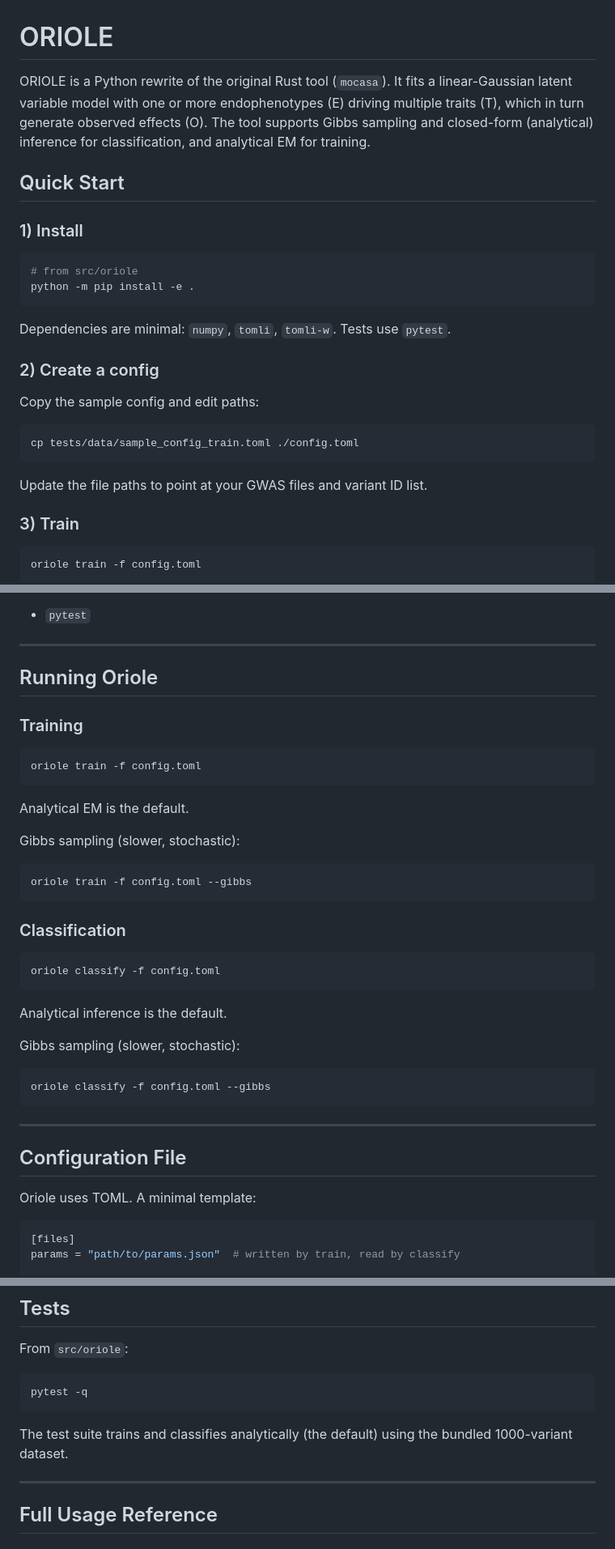
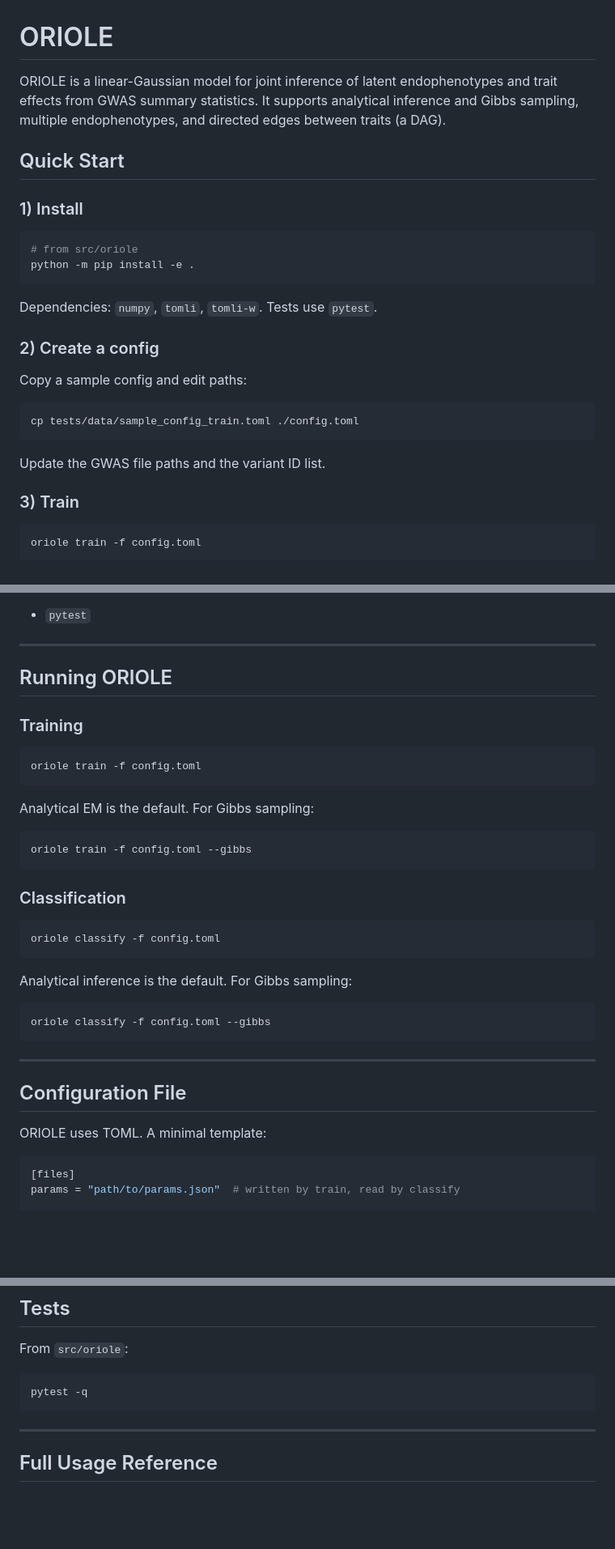
Before and after one commit to flannick/oriole, a Markdown page: README.md, 3 parts joined by grey strips. Shown at 81% size. Drawn GitHub-style; blank space fills up the shorter version.

````diff
--- a/README.md
+++ b/README.md
@@ -1,6 +1,8 @@
 # ORIOLE
 
-ORIOLE is a Python rewrite of the original Rust tool (`mocasa`). It fits a linear-Gaussian latent variable model with one or more endophenotypes (E) driving multiple traits (T), which in turn generate observed effects (O). The tool supports Gibbs sampling and closed-form (analytical) inference for classification, and analytical EM for training.
+ORIOLE is a linear-Gaussian model for joint inference of latent endophenotypes and
+trait effects from GWAS summary statistics. It supports analytical inference and
+Gibbs sampling, multiple endophenotypes, and directed edges between traits (a DAG).
 
 ## Quick Start
 
@@ -11,17 +13,17 @@ ORIOLE is a Python rewrite of the original Rust tool (`mocasa`). It fits a linea
 python -m pip install -e .
 ```
 
-Dependencies are minimal: `numpy`, `tomli`, `tomli-w`. Tests use `pytest`.
+Dependencies: `numpy`, `tomli`, `tomli-w`. Tests use `pytest`.
 
 ### 2) Create a config
 
-Copy the sample config and edit paths:
+Copy a sample config and edit paths:
 
-```
+```bash
 cp tests/data/sample_config_train.toml ./config.toml
 ```
 
-Update the file paths to point at your GWAS files and variant ID list.
+Update the GWAS file paths and the variant ID list.
 
 ### 3) Train
 
@@ -75,7 +83,7 @@ Tests:
 
 ---
 
-## Running Oriole
+## Running ORIOLE
 
 ### Training
 
@@ -83,9 +91,7 @@ Tests:
 oriole train -f config.toml
 ```
 
-Analytical EM is the default.
-
-Gibbs sampling (slower, stochastic):
+Analytical EM is the default. For Gibbs sampling:
 
 ```bash
 oriole train -f config.toml --gibbs
@@ -97,9 +103,7 @@ oriole train -f config.toml --gibbs
 oriole classify -f config.toml
 ```
 
-Analytical inference is the default.
-
-Gibbs sampling (slower, stochastic):
+Analytical inference is the default. For Gibbs sampling:
 
 ```bash
 oriole classify -f config.toml --gibbs
@@ -109,7 +113,7 @@ oriole classify -f config.toml --gibbs
 
 ## Configuration File
 
-Oriole uses TOML. A minimal template:
+ORIOLE uses TOML. A minimal template:
 
 ```toml
 [files]
@@ -240,8 +251,6 @@ From `src/oriole`:
 pytest -q
 ```
 
-The test suite trains and classifies analytically (the default) using the bundled 1000-variant dataset.
-
 ---
 
 ## Full Usage Reference
````
Also changed, not shown: other parts of README.md (+34 -25 lines).
